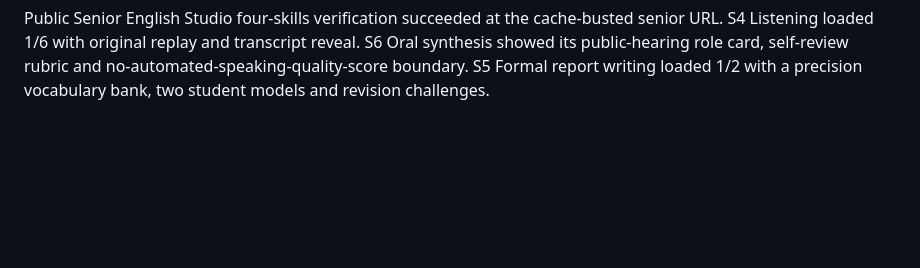
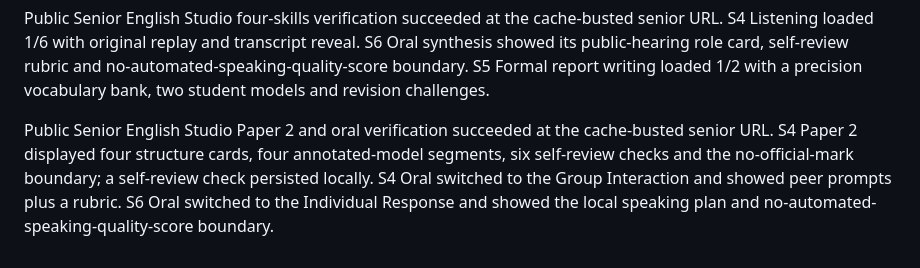
Before and after one commit to leung-tech/English-web, a Markdown page: VALIDATION_NOTES.md, the part around the change. GitHub-like rendering; blank space fills up the shorter version.

Commit message:
Record senior Paper 2 and oral verification

```diff
--- a/VALIDATION_NOTES.md
+++ b/VALIDATION_NOTES.md
@@ -383,3 +383,5 @@ Public framework-extension-two verification succeeded at the cache-busted second
 Public Senior English Studio verification succeeded at the cache-busted senior URL. S4 Advanced grammar loaded 1/10 and the correct inversion response returned green “Accurate response.” feedback. S5 Analytical reading loaded 1/8 with its original feature-article context. S6 Debate speech displayed a local draft field, updated the word count and showed the “No automated writing-quality score” boundary.
 
 Public Senior English Studio four-skills verification succeeded at the cache-busted senior URL. S4 Listening loaded 1/6 with original replay and transcript reveal. S6 Oral synthesis showed its public-hearing role card, self-review rubric and no-automated-speaking-quality-score boundary. S5 Formal report writing loaded 1/2 with a precision vocabulary bank, two student models and revision challenges.
+
+Public Senior English Studio Paper 2 and oral verification succeeded at the cache-busted senior URL. S4 Paper 2 displayed four structure cards, four annotated-model segments, six self-review checks and the no-official-mark boundary; a self-review check persisted locally. S4 Oral switched to the Group Interaction and showed peer prompts plus a rubric. S6 Oral switched to the Individual Response and showed the local speaking plan and no-automated-speaking-quality-score boundary.
```
